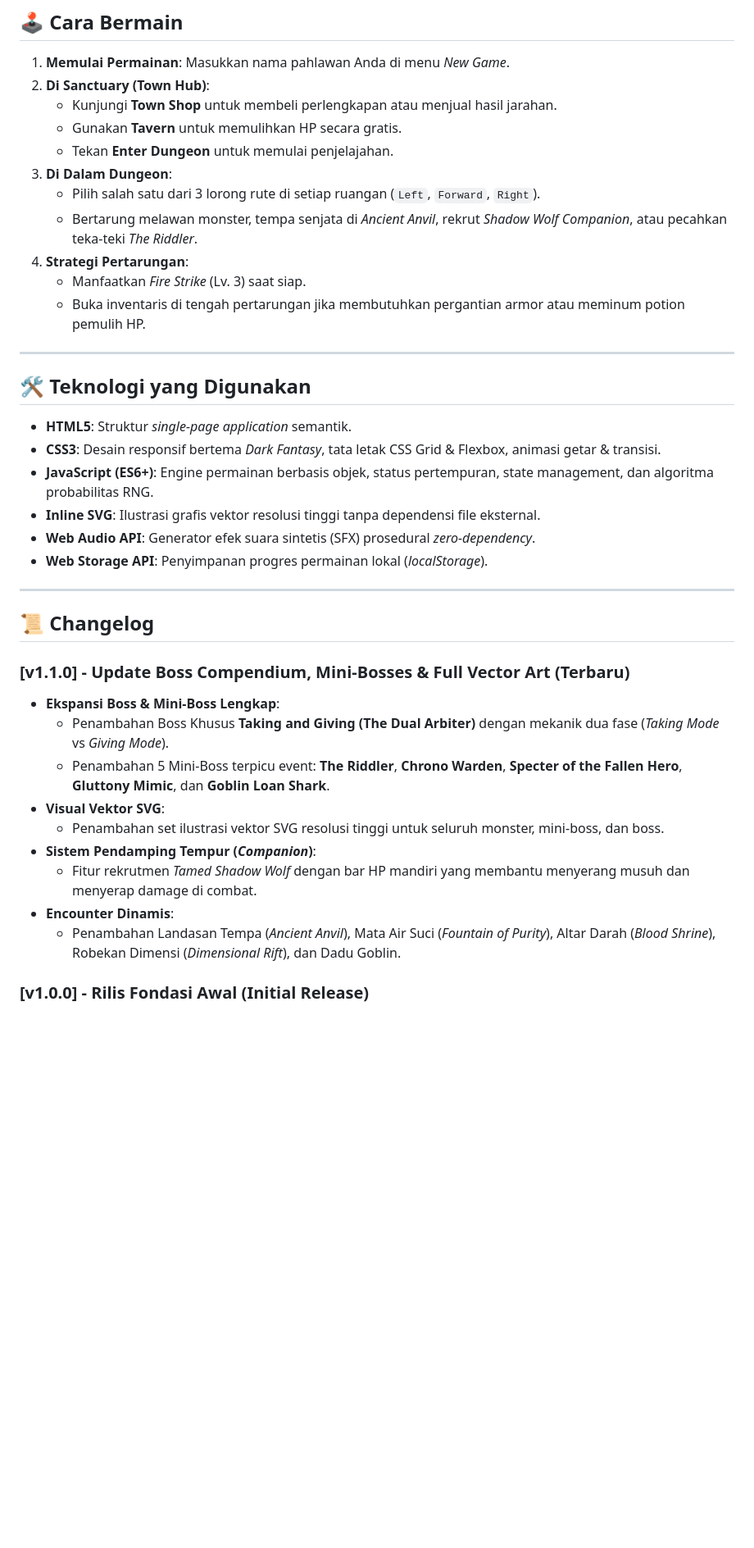
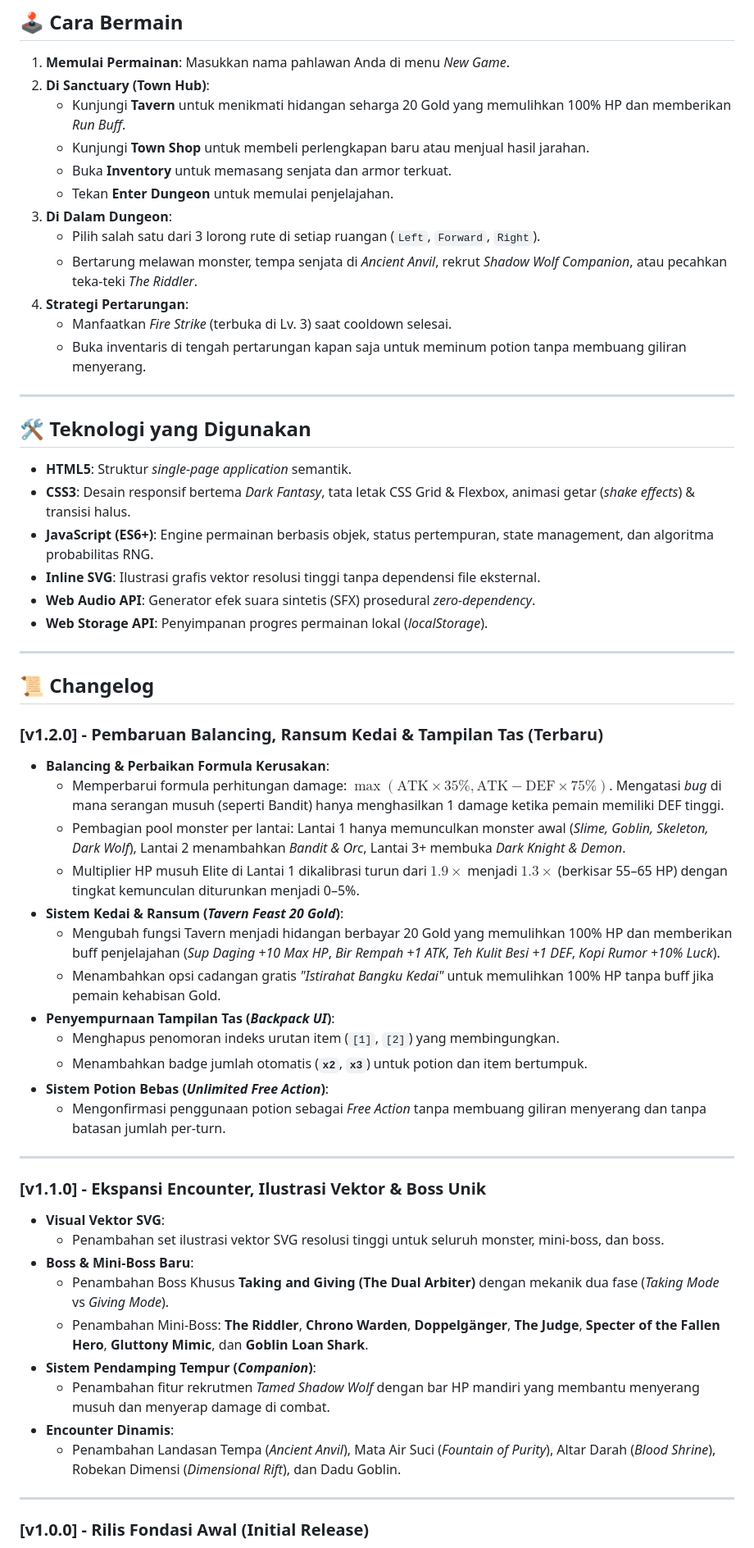
Before and after one commit to Nadyaaw/SimpleGameTest-DungeonCrawler, a Markdown page: README.md, the part around one of its changes. Shown at 82% size. GitHub-like rendering; blank space fills up the shorter version.

Commit message:
Revise gameplay features and balancing details
Update fitur dan mekanik dalam README, termasuk perubahan pada sistem pertarungan, balancing, dan penambahan konten baru.

```diff
--- a/README.md
+++ b/README.md
@@ -68,22 +72,23 @@ Dungeon Explorer menghadirkan musuh-musuh elit dan boss dengan mekanik unik yang
 
 1. **Memulai Permainan**: Masukkan nama pahlawan Anda di menu *New Game*.
 2. **Di Sanctuary (Town Hub)**:
-   - Kunjungi **Town Shop** untuk membeli perlengkapan atau menjual hasil jarahan.
-   - Gunakan **Tavern** untuk memulihkan HP secara gratis.
+   - Kunjungi **Tavern** untuk menikmati hidangan seharga 20 Gold yang memulihkan 100% HP dan memberikan *Run Buff*.
+   - Kunjungi **Town Shop** untuk membeli perlengkapan baru atau menjual hasil jarahan.
+   - Buka **Inventory** untuk memasang senjata dan armor terkuat.
    - Tekan **Enter Dungeon** untuk memulai penjelajahan.
 3. **Di Dalam Dungeon**:
    - Pilih salah satu dari 3 lorong rute di setiap ruangan (`Left`, `Forward`, `Right`).
    - Bertarung melawan monster, tempa senjata di *Ancient Anvil*, rekrut *Shadow Wolf Companion*, atau pecahkan teka-teki *The Riddler*.
 4. **Strategi Pertarungan**:
-   - Manfaatkan *Fire Strike* (Lv. 3) saat siap.
-   - Buka inventaris di tengah pertarungan jika membutuhkan pergantian armor atau meminum potion pemulih HP.
+   - Manfaatkan *Fire Strike* (terbuka di Lv. 3) saat cooldown selesai.
+   - Buka inventaris di tengah pertarungan kapan saja untuk meminum potion tanpa membuang giliran menyerang.
 
 ---
 
 ## 🛠️ Teknologi yang Digunakan
 
 - **HTML5**: Struktur *single-page application* semantik.
-- **CSS3**: Desain responsif bertema *Dark Fantasy*, tata letak CSS Grid & Flexbox, animasi getar & transisi.
+- **CSS3**: Desain responsif bertema *Dark Fantasy*, tata letak CSS Grid & Flexbox, animasi getar (*shake effects*) & transisi halus.
 - **JavaScript (ES6+)**: Engine permainan berbasis objek, status pertempuran, state management, dan algoritma probabilitas RNG.
 - **Inline SVG**: Ilustrasi grafis vektor resolusi tinggi tanpa dependensi file eksternal.
 - **Web Audio API**: Generator efek suara sintetis (SFX) prosedural *zero-dependency*.
@@ -93,16 +98,34 @@ Dungeon Explorer menghadirkan musuh-musuh elit dan boss dengan mekanik unik yang
 
 ## 📜 Changelog
 
-### [v1.1.0] - Update Boss Compendium, Mini-Bosses & Full Vector Art (Terbaru)
-- **Ekspansi Boss & Mini-Boss Lengkap**:
-  - Penambahan Boss Khusus **Taking and Giving (The Dual Arbiter)** dengan mekanik dua fase (*Taking Mode* vs *Giving Mode*).
-  - Penambahan 5 Mini-Boss terpicu event: **The Riddler**, **Chrono Warden**, **Specter of the Fallen Hero**, **Gluttony Mimic**, dan **Goblin Loan Shark**.
+### [v1.2.0] - Pembaruan Balancing, Ransum Kedai & Tampilan Tas (Terbaru)
+- **Balancing & Perbaikan Formula Kerusakan**:
+  - Memperbarui formula perhitungan damage: $\max(\text{ATK} \times 35\%, \text{ATK} - \text{DEF} \times 75\%)$. Mengatasi *bug* di mana serangan musuh (seperti Bandit) hanya menghasilkan 1 damage ketika pemain memiliki DEF tinggi.
+  - Pembagian pool monster per lantai: Lantai 1 hanya memunculkan monster awal (*Slime, Goblin, Skeleton, Dark Wolf*), Lantai 2 menambahkan *Bandit & Orc*, Lantai 3+ membuka *Dark Knight & Demon*.
+  - Multiplier HP musuh Elite di Lantai 1 dikalibrasi turun dari $1.9\times$ menjadi $1.3\times$ (berkisar 55–65 HP) dengan tingkat kemunculan diturunkan menjadi 0–5%.
+- **Sistem Kedai & Ransum (*Tavern Feast 20 Gold*)**:
+  - Mengubah fungsi Tavern menjadi hidangan berbayar 20 Gold yang memulihkan 100% HP dan memberikan buff penjelajahan (*Sup Daging +10 Max HP*, *Bir Rempah +1 ATK*, *Teh Kulit Besi +1 DEF*, *Kopi Rumor +10% Luck*).
+  - Menambahkan opsi cadangan gratis *"Istirahat Bangku Kedai"* untuk memulihkan 100% HP tanpa buff jika pemain kehabisan Gold.
+- **Penyempurnaan Tampilan Tas (*Backpack UI*)**:
+  - Menghapus penomoran indeks urutan item (`[1]`, `[2]`) yang membingungkan.
+  - Menambahkan badge jumlah otomatis (**`x2`**, **`x3`**) untuk potion dan item bertumpuk.
+- **Sistem Potion Bebas (*Unlimited Free Action*)**:
+  - Mengonfirmasi penggunaan potion sebagai *Free Action* tanpa membuang giliran menyerang dan tanpa batasan jumlah per-turn.
+
+---
+
+### [v1.1.0] - Ekspansi Encounter, Ilustrasi Vektor & Boss Unik
 - **Visual Vektor SVG**:
   - Penambahan set ilustrasi vektor SVG resolusi tinggi untuk seluruh monster, mini-boss, dan boss.
+- **Boss & Mini-Boss Baru**:
+  - Penambahan Boss Khusus **Taking and Giving (The Dual Arbiter)** dengan mekanik dua fase (*Taking Mode* vs *Giving Mode*).
+  - Penambahan Mini-Boss: **The Riddler**, **Chrono Warden**, **Doppelgänger**, **The Judge**, **Specter of the Fallen Hero**, **Gluttony Mimic**, dan **Goblin Loan Shark**.
 - **Sistem Pendamping Tempur (*Companion*)**:
-  - Fitur rekrutmen *Tamed Shadow Wolf* dengan bar HP mandiri yang membantu menyerang musuh dan menyerap damage di combat.
+  - Penambahan fitur rekrutmen *Tamed Shadow Wolf* dengan bar HP mandiri yang membantu menyerang musuh dan menyerap damage di combat.
 - **Encounter Dinamis**:
   - Penambahan Landasan Tempa (*Ancient Anvil*), Mata Air Suci (*Fountain of Purity*), Altar Darah (*Blood Shrine*), Robekan Dimensi (*Dimensional Rift*), dan Dadu Goblin.
+
+---
 
 ### [v1.0.0] - Rilis Fondasi Awal (Initial Release)
 - **Sistem Dasar**:
```
Also changed, not shown: other parts of README.md (+45 -17 lines).
